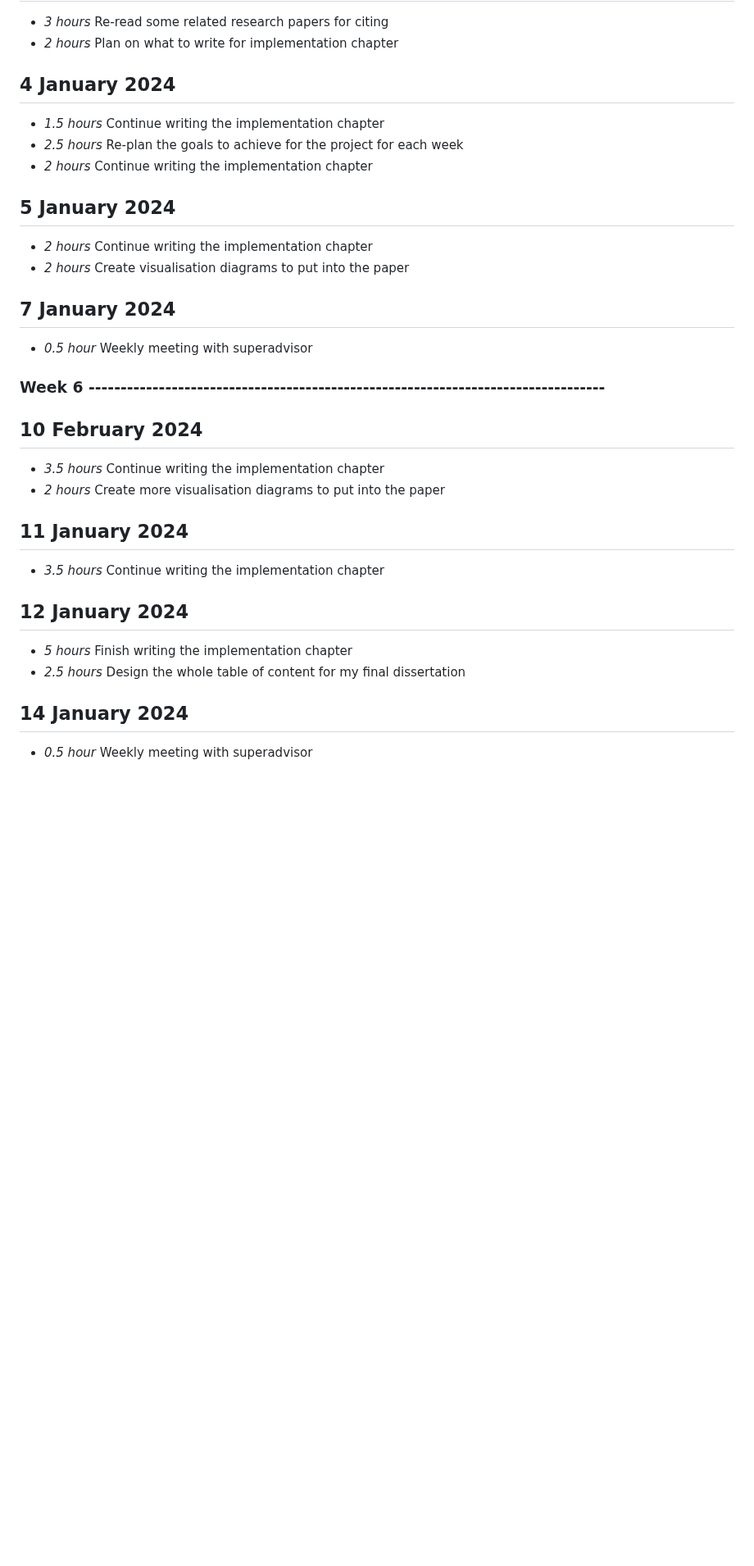
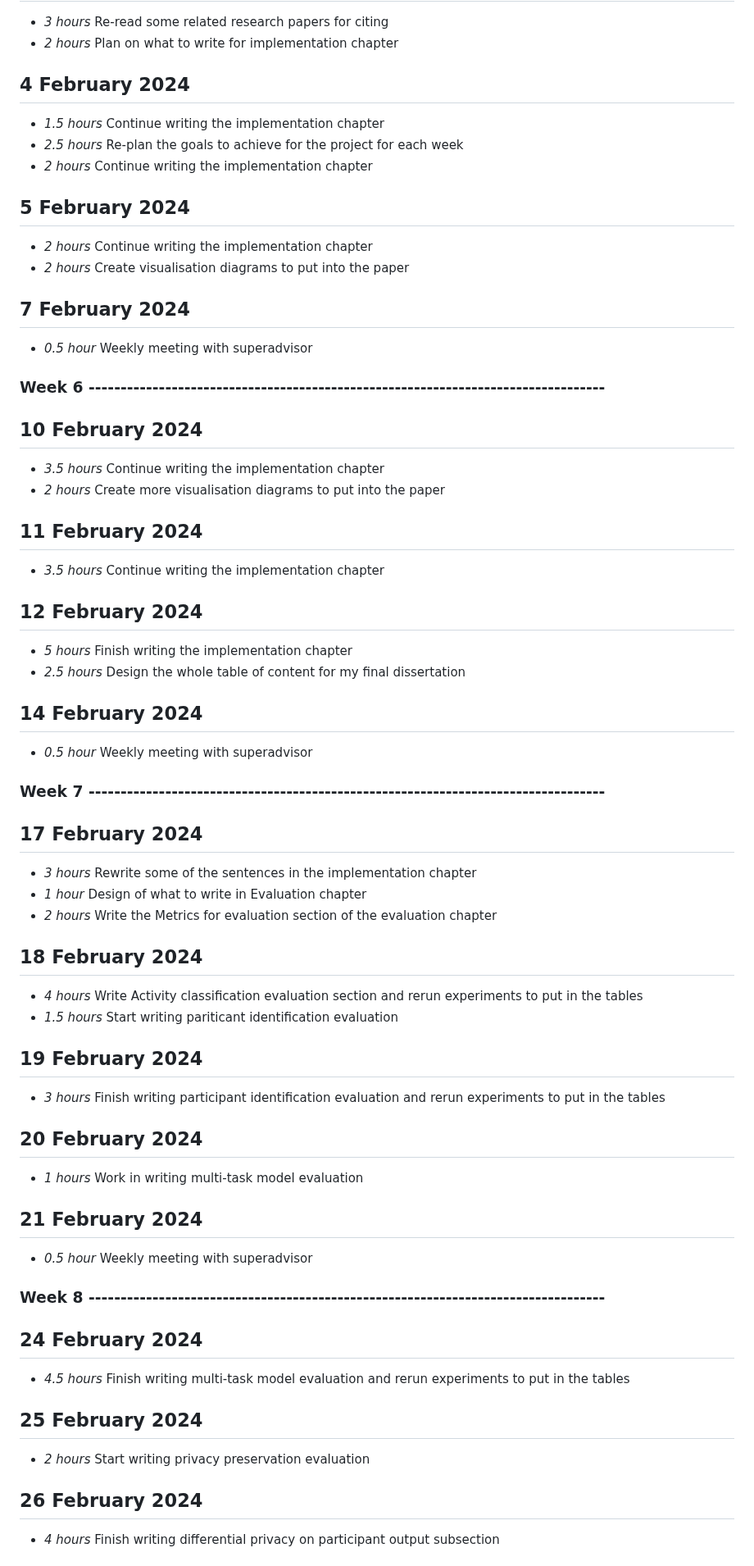
Before and after one commit to Boondirek-Kanjanapongporn/Privacy-Preservation-in-Human-Motion-Analysis, a Markdown page: timelog.md, the part around one of its changes. Shown at 82% size. Drawn GitHub-style; blank space fills up the shorter version.

Commit message:
[UPDATE] week9 sem2

```diff
--- a/timelog.md
+++ b/timelog.md
@@ -296,16 +296,16 @@ pant ID recognition to see the trend/relationship between activity and participa
 * *3 hours* Re-read some related research papers for citing
 * *2 hours* Plan on what to write for implementation chapter
 
-## 4 January 2024
+## 4 February 2024
 * *1.5 hours* Continue writing the implementation chapter
 * *2.5 hours* Re-plan the goals to achieve for the project for each week
 * *2 hours* Continue writing the implementation chapter
 
-## 5 January 2024
+## 5 February 2024
 * *2 hours* Continue writing the implementation chapter
 * *2 hours* Create visualisation diagrams to put into the paper
 
-## 7 January 2024
+## 7 February 2024
 * *0.5 hour* Weekly meeting with superadvisor
 
 ### Week 6 ---------------------------------------------------------------------------------
@@ -313,12 +313,42 @@ pant ID recognition to see the trend/relationship between activity and participa
 * *3.5 hours* Continue writing the implementation chapter
 * *2 hours* Create more visualisation diagrams to put into the paper
 
-## 11 January 2024
+## 11 February 2024
 * *3.5 hours* Continue writing the implementation chapter
 
-## 12 January 2024
+## 12 February 2024
 * *5 hours* Finish writing the implementation chapter
 * *2.5 hours* Design the whole table of content for my final dissertation
 
-## 14 January 2024
+## 14 February 2024
 * *0.5 hour* Weekly meeting with superadvisor
+
+### Week 7 ---------------------------------------------------------------------------------
+## 17 February 2024
+* *3 hours* Rewrite some of the sentences in the implementation chapter
+* *1 hour* Design of what to write in Evaluation chapter
+* *2 hours* Write the Metrics for evaluation section of the evaluation chapter
+
+## 18 February 2024
+* *4 hours* Write Activity classification evaluation section and rerun experiments to put in the tables
+* *1.5 hours* Start writing pariticant identification evaluation
+
+## 19 February 2024
+* *3 hours* Finish writing participant identification evaluation and rerun experiments to put in the tables
+
+## 20 February 2024
+* *1 hours* Work in writing multi-task model evaluation
+
+## 21 February 2024
+* *0.5 hour* Weekly meeting with superadvisor
+
+### Week 8 ---------------------------------------------------------------------------------
+## 24 February 2024
+* *4.5 hours* Finish writing multi-task model evaluation and rerun experiments to put in the tables
+
+## 25 February 2024
+* *2 hours* Start writing privacy preservation evaluation
+
+## 26 February 2024
+* *4 hours* Finish writing differential privacy on participant output subsection
+
```
Also changed, not shown: other parts of timelog.md (+32 -0 lines).
